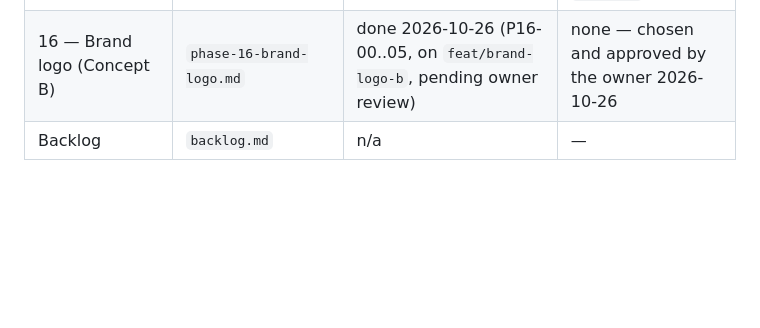
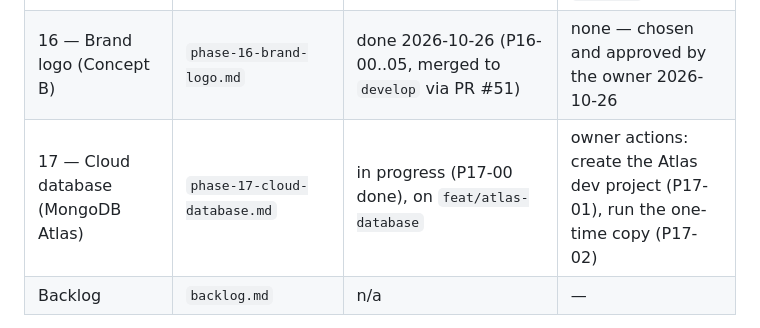
Before and after one commit to SithumRaigamage/JobTrigger, a Markdown page: tasks/README.md, the part around the change. GitHub-like rendering; blank space fills up the shorter version.

```diff
--- a/tasks/README.md
+++ b/tasks/README.md
@@ -29,7 +29,8 @@ check "where are we."
 | 13 — Second audit remediation (epic AUDIT-2) | `phase-13-audit-2-remediation.md` | done 2026-10-22, closed 2026-10-23 (P13-01..27 fixed; password reset deferred to `backlog.md` as US-AUTH-08). Audit documents deleted; this phase file is the record | none; one owner action left (AUD-66: revoke the leaked Jenkins token) |
 | 14 — UI redesign (epic UI-2) | `phase-14-ui-redesign.md` | done (P14-01..26). Designs: `UI-UX/` | none — approved by the user 2026-10-23 |
 | 15 — Website (epic WEB) | `phase-15-website.md` | done 2026-10-26 (P15-00..23, merged to `develop` via PR #50). Owner actions open: connect Vercel, deploy the backend, fill `site-details.ts`, P15-24 store links | none — new scope, promoted by the owner 2026-10-26. Portal go-live (P15-22) needs the backend deployed at a public `https://` URL |
-| 16 — Brand logo (Concept B) | `phase-16-brand-logo.md` | done 2026-10-26 (P16-00..05, on `feat/brand-logo-b`, pending owner review) | none — chosen and approved by the owner 2026-10-26 |
+| 16 — Brand logo (Concept B) | `phase-16-brand-logo.md` | done 2026-10-26 (P16-00..05, merged to `develop` via PR #51) | none — chosen and approved by the owner 2026-10-26 |
+| 17 — Cloud database (MongoDB Atlas) | `phase-17-cloud-database.md` | in progress (P17-00 done), on `feat/atlas-database` | owner actions: create the Atlas dev project (P17-01), run the one-time copy (P17-02) |
 | Backlog | `backlog.md` | n/a | — |
 
 `done` above means **development-complete**, not "in production." A handful
```
Also changed, not shown: tasks/phase-17-cloud-database.md (added, +67 -0 lines).
